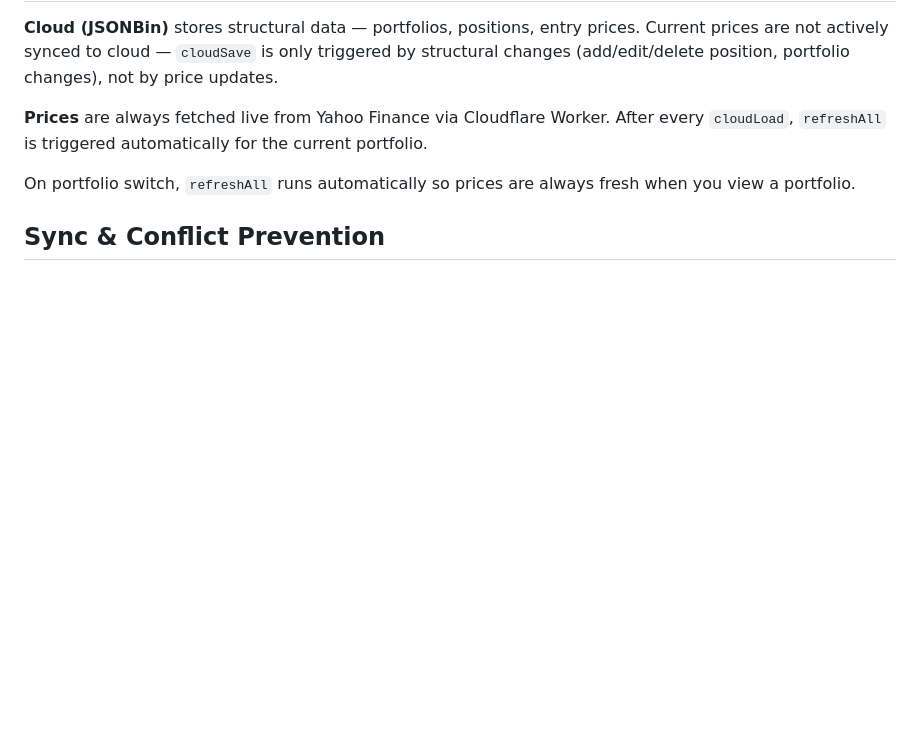
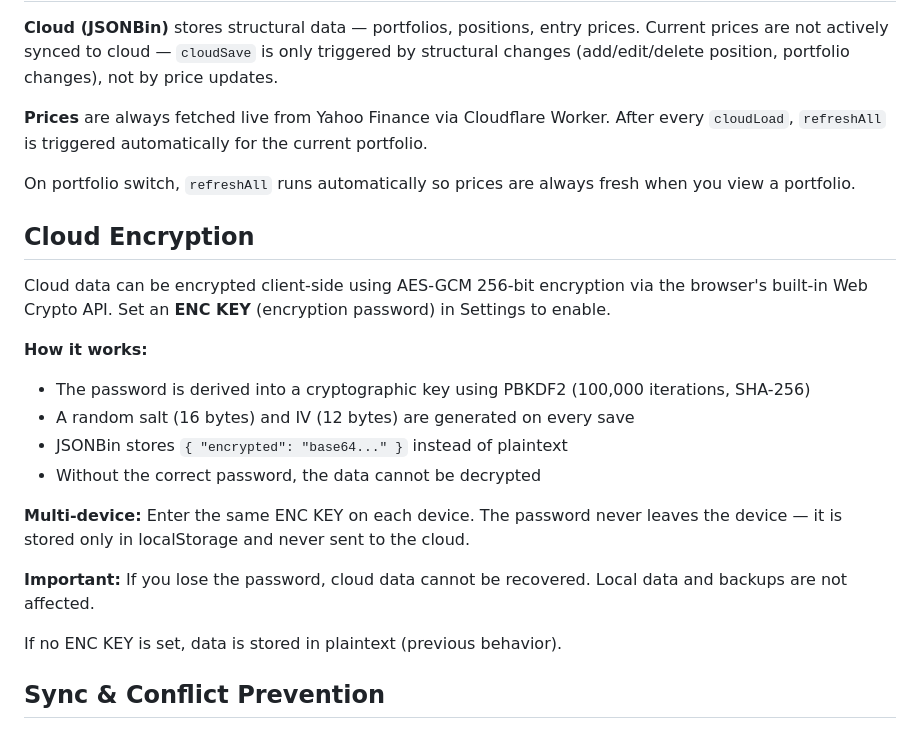
Before and after one commit to lpodo/portfolio2, a Markdown page: README.md, the part around the change. GitHub-like rendering; blank space fills up the shorter version.

```diff
--- a/README.md
+++ b/README.md
@@ -158,6 +158,22 @@ Backup format:
 
 On portfolio switch, `refreshAll` runs automatically so prices are always fresh when you view a portfolio.
 
+## Cloud Encryption
+
+Cloud data can be encrypted client-side using AES-GCM 256-bit encryption via the browser's built-in Web Crypto API. Set an **ENC KEY** (encryption password) in Settings to enable.
+
+**How it works:**
+- The password is derived into a cryptographic key using PBKDF2 (100,000 iterations, SHA-256)
+- A random salt (16 bytes) and IV (12 bytes) are generated on every save
+- JSONBin stores `{ "encrypted": "base64..." }` instead of plaintext
+- Without the correct password, the data cannot be decrypted
+
+**Multi-device:** Enter the same ENC KEY on each device. The password never leaves the device — it is stored only in localStorage and never sent to the cloud.
+
+**Important:** If you lose the password, cloud data cannot be recovered. Local data and backups are not affected.
+
+If no ENC KEY is set, data is stored in plaintext (previous behavior).
+
 ## Sync & Conflict Prevention
 
 - `cloudSave` is called only on structural changes (add/edit/delete position, portfolio changes) — never on price updates
```
